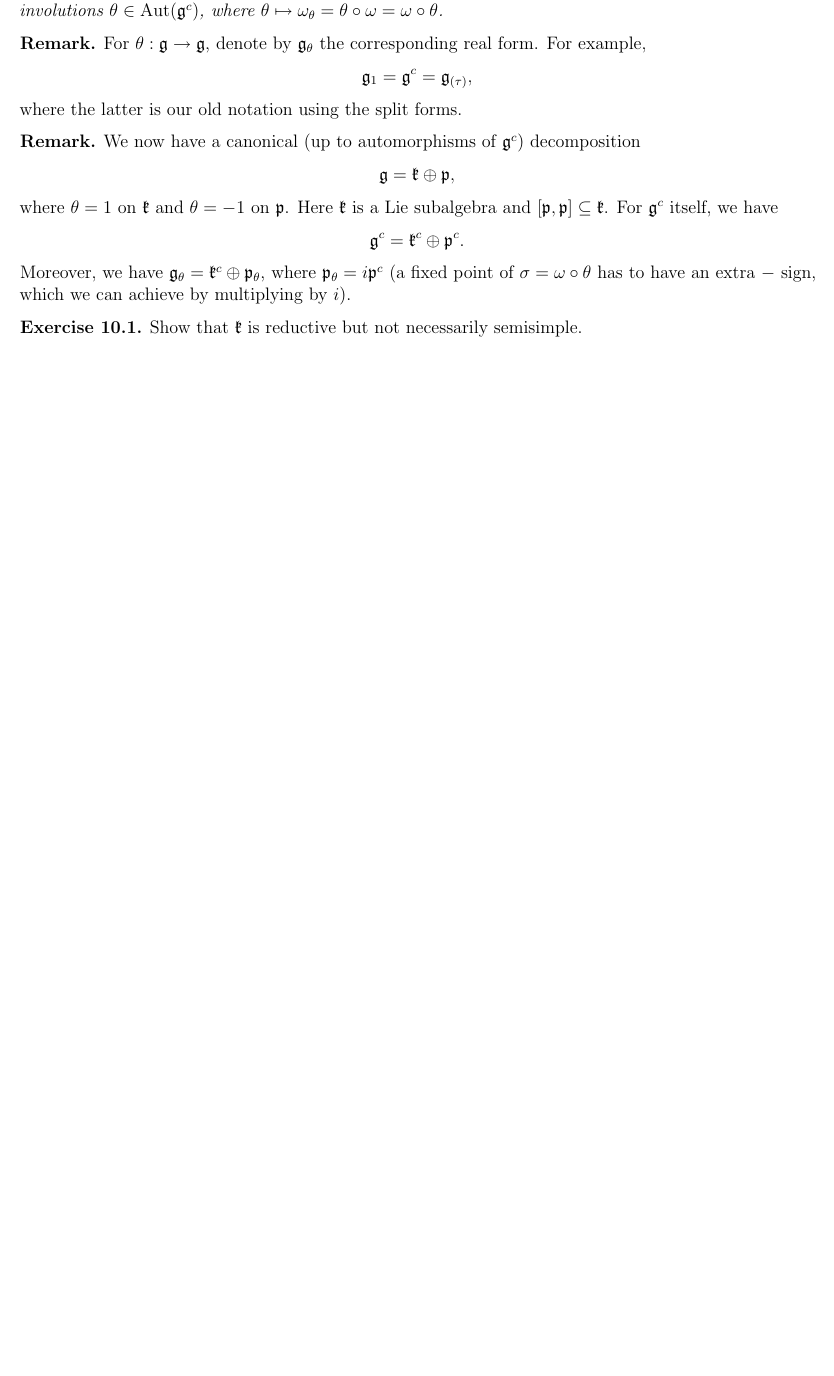
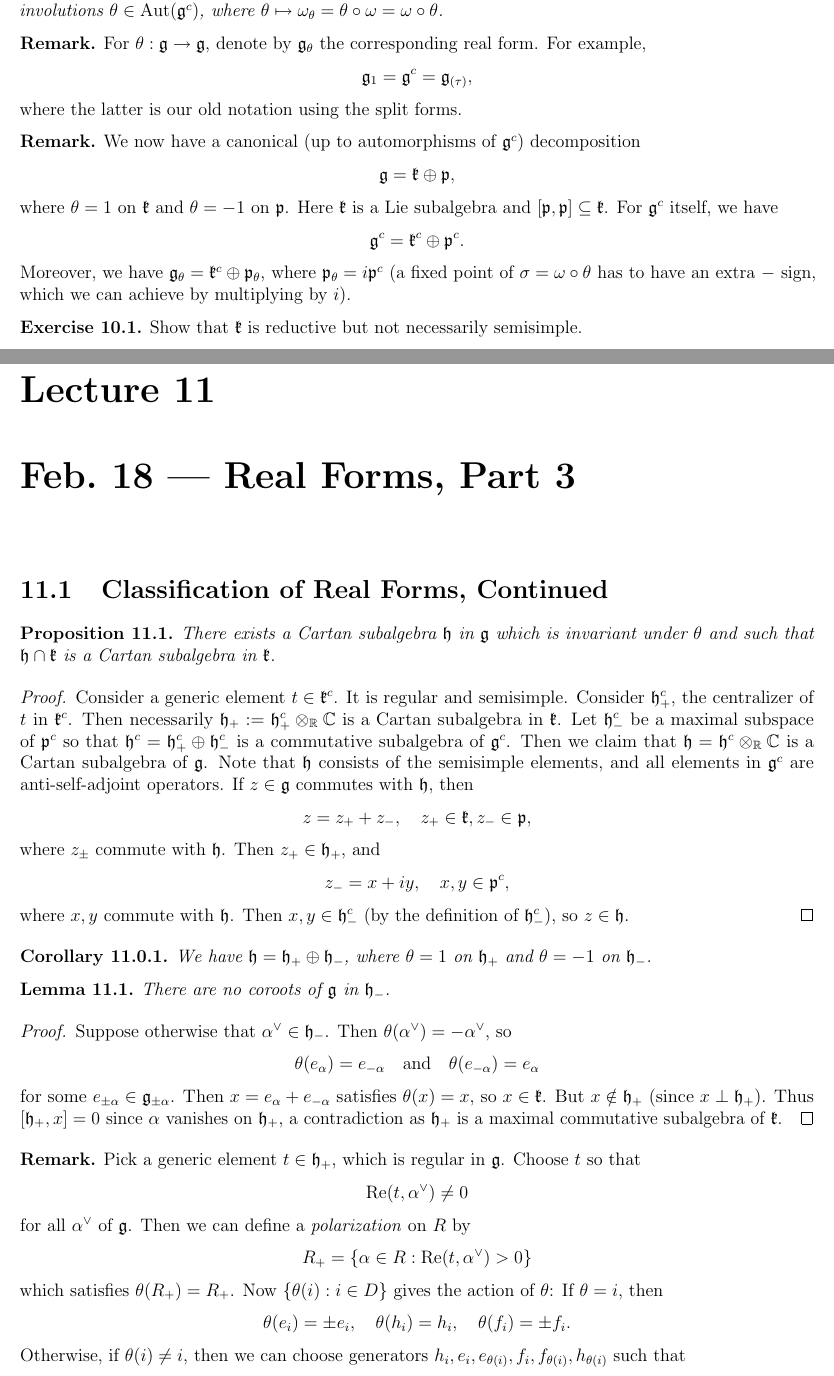
Before and after one commit to yqiang7/gt-math8803-zei-spring2026-notes, a LaTeX thesis (master.tex, which reads lectures/lecture11.tex): part of page 35 of 35 before the commit and two parts of pages 35 and 36 of 38 after it, the two joined at a grey line, cut so that both start at the same text, the shorter picture padded with empty space. Compiled offline with pdfLaTeX.

Commit message:
added lecture 11

```diff
--- /dev/null
+++ b/lectures/lecture11.tex
@@ -0,0 +1,110 @@
+\chapter{Feb.~18 --- Real Forms, Part 3}
+
+\section{Classification of Real Forms, Continued}
+
+\begin{prop}
+  There exists a Cartan subalgebra
+  $\mathfrak{h}$ in $\g$ which is invariant
+  under $\theta$ and such that
+  $\mathfrak{h} \cap \mathfrak{k}$
+  is a Cartan subalgebra in $\mathfrak{k}$.
+\end{prop}
+
+\begin{proof}
+  Consider a generic element
+  $t \in \mathfrak{k}^c$. It is regular and
+  semisimple. Consider
+  $\mathfrak{h}^c_+$, the centralizer
+  of $t$ in $\mathfrak{k}^c$. Then
+  necessarily $\mathfrak{h}_+ := \mathfrak{h}^c_+ \otimes_\R \C$
+  is a Cartan subalgebra in $\mathfrak{k}$.
+  Let $\mathfrak{h}^c_-$ be a maximal
+  subspace of $\mathfrak{p}^c$ so that
+  $\mathfrak{h}^c = \mathfrak{h}^c_+ \oplus \mathfrak{h}_-^c$
+  is a commutative subalgebra of
+  $\g^c$.
+  Then we claim that $\mathfrak{h} = \mathfrak{h}^c \otimes_\R \C$
+  is a Cartan subalgebra of $\g$.
+  Note that $\mathfrak{h}$ consists of
+  the semisimple elements, and all
+  elements in $\g^c$ are
+  anti-self-adjoint operators.
+  If $z \in \g$ commutes with
+  $\mathfrak{h}$, then
+  \[
+    z = z_+ + z_-, \quad z_+ \in \mathfrak{k}, z_- \in \mathfrak{p},
+  \]
+  where $z_\pm$ commute with $\mathfrak{h}$.
+  Then $z_+ \in \mathfrak{h}_+$, and
+  \[
+    z_- = x + iy, \quad x, y \in \mathfrak{p}^c,
+  \]
+  where $x, y$ commute with
+  $\mathfrak{h}$. Then
+  $x, y \in \mathfrak{h}^c_-$ (by the
+  definition of $\mathfrak{h}^c_-$),
+  so $z \in \mathfrak{h}$.
+\end{proof}
+
+\begin{corollary}
+  We have
+  $\mathfrak{h} = \mathfrak{h}_+ \oplus \mathfrak{h}_-$, where
+  $\theta = 1$ on $\mathfrak{h}_+$ and
+  $\theta = -1$ on $\mathfrak{h}_-$.
+\end{corollary}
+
+\begin{lemma}
+  There are no coroots of $\g$ in
+  $\mathfrak{h}_-$.
+\end{lemma}
+
+\begin{proof}
+  Suppose otherwise
+  that $\alpha^\vee \in \mathfrak{h}_-$.
+  Then $\theta(\alpha^\vee) = -\alpha^\vee$,
+  so
+  \[
+    \theta(e_\alpha) = e_{-\alpha}
+    \quad \text{and} \quad
+    \theta(e_{-\alpha}) = e_\alpha
+  \]
+  for some $e_{\pm \alpha} \in \g_{\pm \alpha}$.
+  Then $x = e_{\alpha} + e_{-\alpha}$
+  satisfies $\theta(x) = x$, so
+  $x \in \mathfrak{k}$. But
+  $x \notin \mathfrak{h}_+$ (since
+  $x \perp \mathfrak{h}_+$).
+  Thus $[\mathfrak{h}_+, x] = 0$
+  since $\alpha$ vanishes on
+  $\mathfrak{h}_+$, a contradiction as
+  $\mathfrak{h}_+$ is a maximal commutative
+  subalgebra of $\mathfrak{k}$.
+\end{proof}
+
+\begin{remark}
+  Pick a generic element $t \in \mathfrak{h}_+$,
+  which is regular in $\g$. Choose $t$
+  so that
+  \[
+    \re(t, \alpha^\vee)
+    \ne 0
+  \]
+  for all $\alpha^\vee$ of $\g$. Then
+  we can define a \emph{polarization}
+  on $R$ by
+  \[
+    R_+ = \{\alpha \in R : \re(t, \alpha^\vee) > 0\}
+  \]
+  which satisfies $\theta(R_+) = R_+$.
+  Now $\{\theta(i) : i \in D\}$ gives the
+  action of $\theta$: If $\theta = i$, then
+  \[
+    \theta(e_i) = \pm e_i, \quad
+    \theta(h_i) = h_i, \quad
+    \theta(f_i) = \pm f_i.
+  \]
+  \pagebreak
+  Otherwise, if $\theta(i) \ne i$,
+  then we can choose generators
+  $h_i, e_i, e_{\theta(i)}, f_i, f_{\theta(i)}, h_{\theta(i)}$
+  such that
```
Also changed, not shown: master.tex (+1 -0 lines), master.pdf, lectures/lecture11.tex (192 more changed lines).
